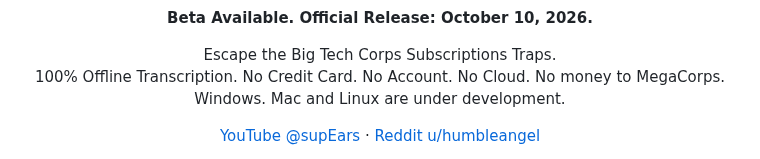
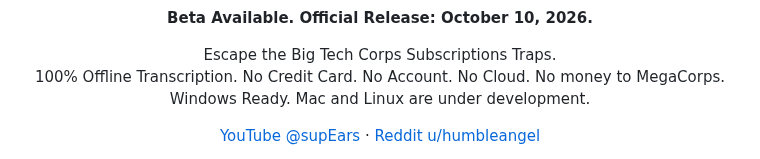
Before and after one commit to humbleangel/supEars_Official, a Markdown page: README.md, the part around the change. Rendered like a GitHub page.

Commit message:
readme: Windows Ready line

```diff
--- a/README.md
+++ b/README.md
@@ -95,7 +95,7 @@ supEars translates and transcribes for you.
 
 Escape the Big Tech Corps Subscriptions Traps.<br/>
 100% Offline Transcription. No Credit Card. No Account. No Cloud. No money to MegaCorps.<br/>
-Windows. Mac and Linux are under development.
+Windows Ready. Mac and Linux are under development.
 
 [YouTube @supEars](https://www.youtube.com/channel/UCznNnUBltWG8lrSXC39e5lw) · [Reddit u/humbleangel](https://www.reddit.com/user/humbleangel)
 
```
